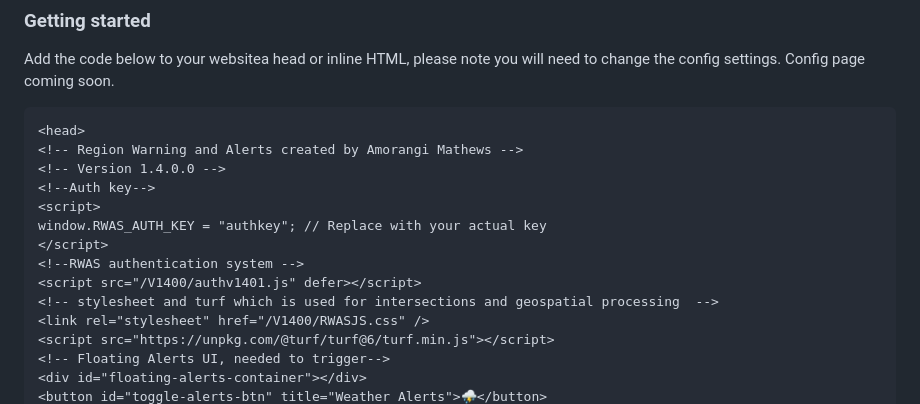
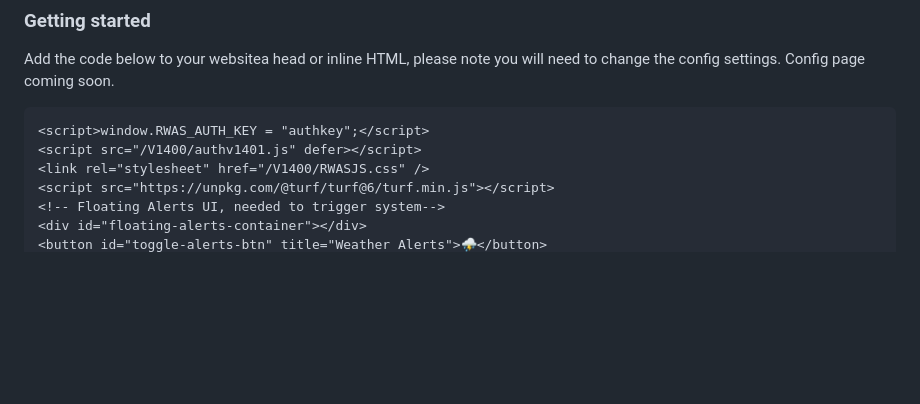
Before and after one commit to almokinsgov/Region-warning-and-alerts, a Markdown page: README.md, the part around the change printed below. Drawn GitHub-style; blank space fills up the shorter version.

````diff
--- a/README.md
+++ b/README.md
@@ -49,18 +49,10 @@ The Region Warning and Alert System is a **public-facing component** for council
 Add the code below to your websitea head or inline HTML, please note you will need to change the config settings.
 Config page coming soon.
 ```
-<head>
-<!-- Region Warning and Alerts created by Amorangi Mathews -->
-<!-- Version 1.4.0.0 -->
-<!--Auth key-->
-<script>
-window.RWAS_AUTH_KEY = "authkey"; // Replace with your actual key
-</script>
-<!--RWAS authentication system -->
+<script>window.RWAS_AUTH_KEY = "authkey";</script>
 <script src="/V1400/authv1401.js" defer></script>
-<!-- stylesheet and turf which is used for intersections and geospatial processing  -->
 <link rel="stylesheet" href="/V1400/RWASJS.css" />
 <script src="https://unpkg.com/@turf/turf@6/turf.min.js"></script>
-<!-- Floating Alerts UI, needed to trigger-->
+<!-- Floating Alerts UI, needed to trigger system-->
 <div id="floating-alerts-container"></div>
 <button id="toggle-alerts-btn" title="Weather Alerts">⛈️</button>
````
Also changed, not shown: other parts of README.md (+1 -1 lines).
